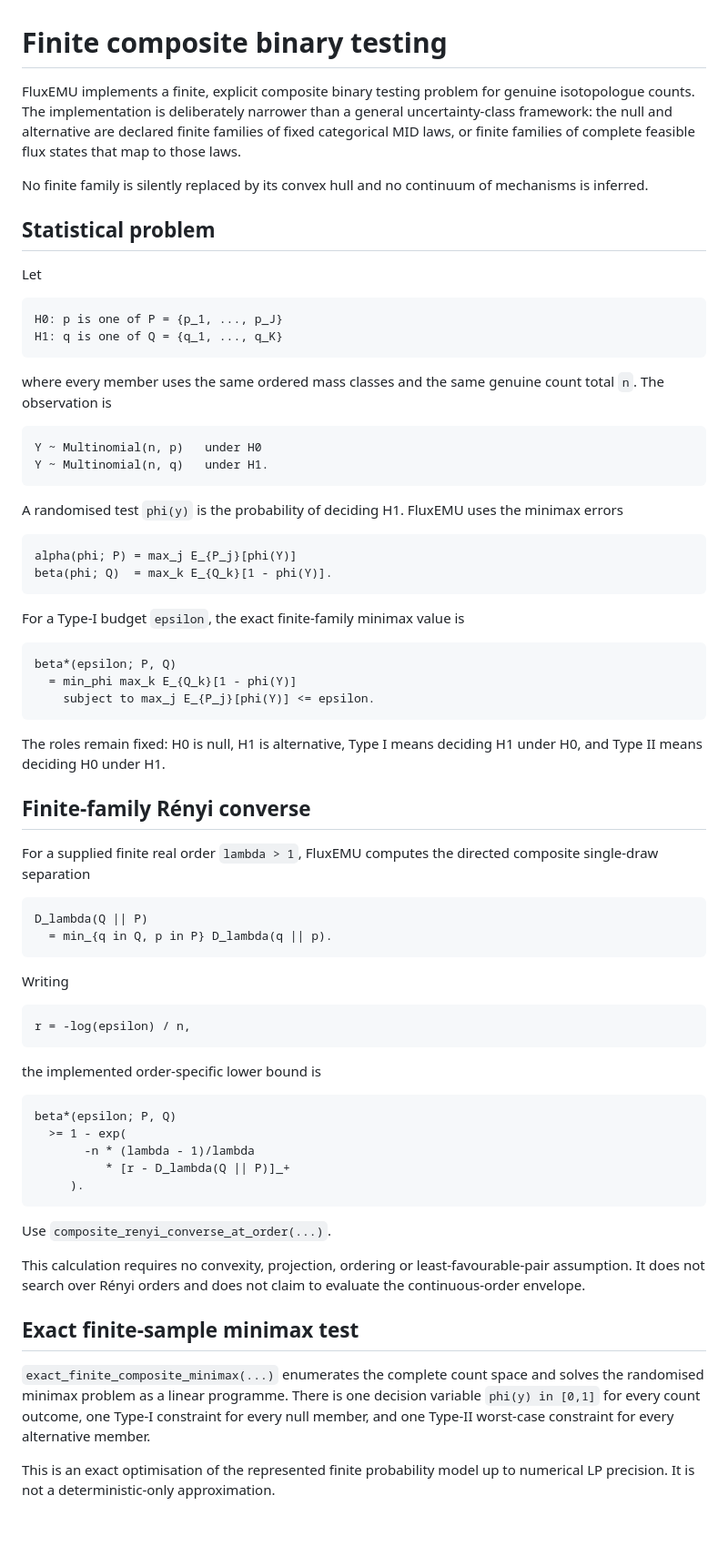
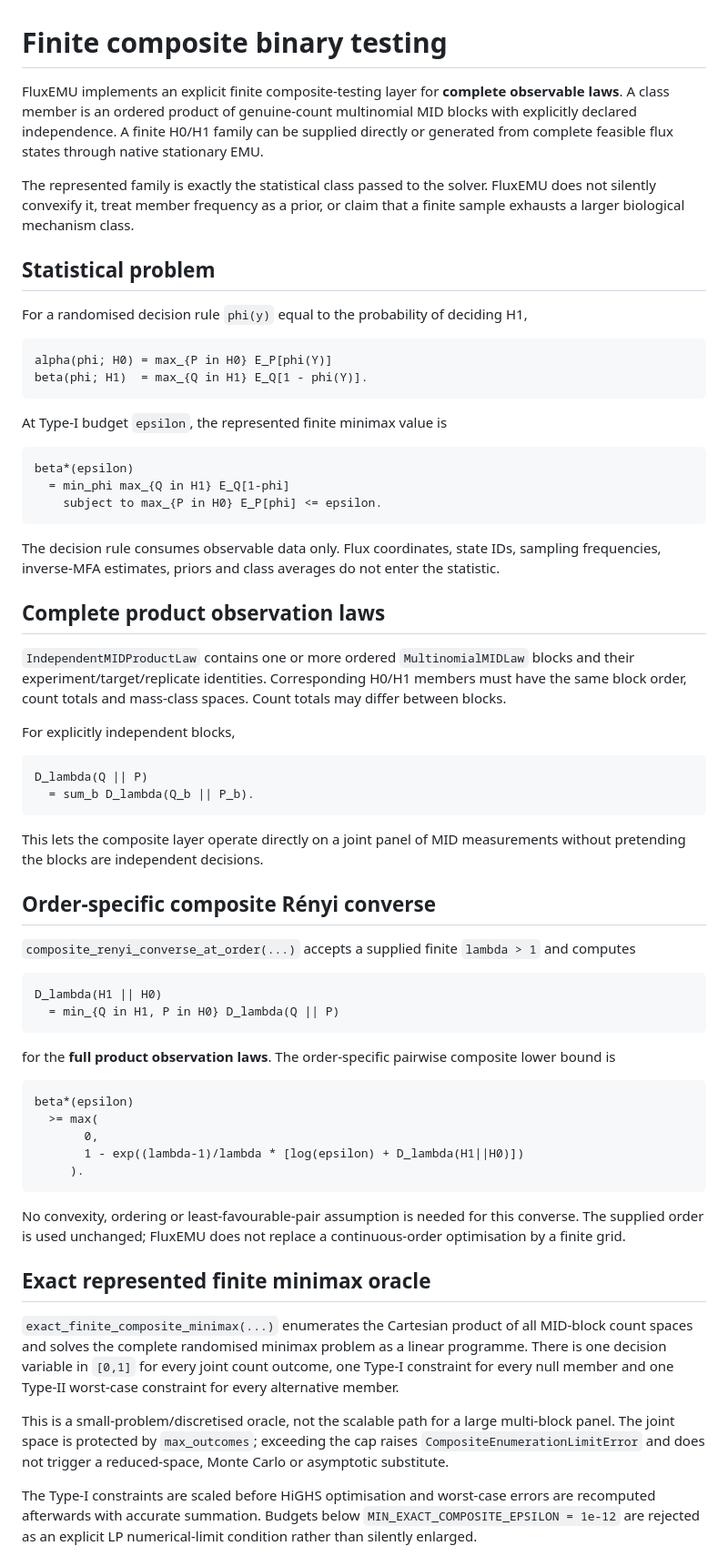
Before and after one commit to esig626/CarbonScope, a Markdown page: docs/COMPOSITE_TESTING.md, the part around one of its changes. Shown at 91% size. GitHub-like rendering; blank space fills up the shorter version.

Commit message:
Document joint product-law composite testing

````diff
--- a/docs/COMPOSITE_TESTING.md
+++ b/docs/COMPOSITE_TESTING.md
@@ -1,74 +1,67 @@
 # Finite composite binary testing
 
-FluxEMU implements a finite, explicit composite binary testing problem for genuine isotopologue counts. The implementation is deliberately narrower than a general uncertainty-class framework: the null and alternative are declared finite families of fixed categorical MID laws, or finite families of complete feasible flux states that map to those laws.
+FluxEMU implements an explicit finite composite-testing layer for **complete observable laws**. A class member is an ordered product of genuine-count multinomial MID blocks with explicitly declared independence. A finite H0/H1 family can be supplied directly or generated from complete feasible flux states through native stationary EMU.
 
-No finite family is silently replaced by its convex hull and no continuum of mechanisms is inferred.
+The represented family is exactly the statistical class passed to the solver. FluxEMU does not silently convexify it, treat member frequency as a prior, or claim that a finite sample exhausts a larger biological mechanism class.
 
 ## Statistical problem
 
-Let
+For a randomised decision rule `phi(y)` equal to the probability of deciding H1,
 
 ```text
-H0: p is one of P = {p_1, ..., p_J}
-H1: q is one of Q = {q_1, ..., q_K}
+alpha(phi; H0) = max_{P in H0} E_P[phi(Y)]
+beta(phi; H1)  = max_{Q in H1} E_Q[1 - phi(Y)].
 ```
 
-where every member uses the same ordered mass classes and the same genuine count total `n`. The observation is
+At Type-I budget `epsilon`, the represented finite minimax value is
 
 ```text
-Y ~ Multinomial(n, p)   under H0
-Y ~ Multinomial(n, q)   under H1.
+beta*(epsilon)
+  = min_phi max_{Q in H1} E_Q[1-phi]
+    subject to max_{P in H0} E_P[phi] <= epsilon.
 ```
 
-A randomised test `phi(y)` is the probability of deciding H1. FluxEMU uses the minimax errors
+The decision rule consumes observable data only. Flux coordinates, state IDs, sampling frequencies, inverse-MFA estimates, priors and class averages do not enter the statistic.
 
-```text
-alpha(phi; P) = max_j E_{P_j}[phi(Y)]
-beta(phi; Q)  = max_k E_{Q_k}[1 - phi(Y)].
-```
+## Complete product observation laws
 
-For a Type-I budget `epsilon`, the exact finite-family minimax value is
+`IndependentMIDProductLaw` contains one or more ordered `MultinomialMIDLaw` blocks and their experiment/target/replicate identities. Corresponding H0/H1 members must have the same block order, count totals and mass-class spaces. Count totals may differ between blocks.
 
-```text
-beta*(epsilon; P, Q)
-  = min_phi max_k E_{Q_k}[1 - phi(Y)]
-    subject to max_j E_{P_j}[phi(Y)] <= epsilon.
-```
-
-The roles remain fixed: H0 is null, H1 is alternative, Type I means deciding H1 under H0, and Type II means deciding H0 under H1.
-
-## Finite-family Rényi converse
-
-For a supplied finite real order `lambda > 1`, FluxEMU computes the directed composite single-draw separation
+For explicitly independent blocks,
 
 ```text
 D_lambda(Q || P)
-  = min_{q in Q, p in P} D_lambda(q || p).
+  = sum_b D_lambda(Q_b || P_b).
 ```
 
-Writing
+This lets the composite layer operate directly on a joint panel of MID measurements without pretending the blocks are independent decisions.
+
+## Order-specific composite Rényi converse
+
+`composite_renyi_converse_at_order(...)` accepts a supplied finite `lambda > 1` and computes
 
 ```text
-r = -log(epsilon) / n,
+D_lambda(H1 || H0)
+  = min_{Q in H1, P in H0} D_lambda(Q || P)
 ```
 
-the implemented order-specific lower bound is
+for the **full product observation laws**. The order-specific pairwise composite lower bound is
 
 ```text
-beta*(epsilon; P, Q)
-  >= 1 - exp(
-       -n * (lambda - 1)/lambda
-          * [r - D_lambda(Q || P)]_+
+beta*(epsilon)
+  >= max(
+       0,
+       1 - exp((lambda-1)/lambda * [log(epsilon) + D_lambda(H1||H0)])
      ).
 ```
 
-Use `composite_renyi_converse_at_order(...)`.
+No convexity, ordering or least-favourable-pair assumption is needed for this converse. The supplied order is used unchanged; FluxEMU does not replace a continuous-order optimisation by a finite grid.
 
-This calculation requires no convexity, projection, ordering or least-favourable-pair assumption. It does not search over Rényi orders and does not claim to evaluate the continuous-order envelope.
+## Exact represented finite minimax oracle
 
-## Exact finite-sample minimax test
+`exact_finite_composite_minimax(...)` enumerates the Cartesian product of all MID-block count spaces and solves the complete randomised minimax problem as a linear programme. There is one decision variable in `[0,1]` for every joint count outcome, one Type-I constraint for every null member and one Type-II worst-case constraint for every alternative member.
 
-`exact_finite_composite_minimax(...)` enumerates the complete count space and solves the randomised minimax problem as a linear programme. There is one decision variable `phi(y) in [0,1]` for every count outcome, one Type-I constraint for every null member, and one Type-II worst-case constraint for every alternative member.
+This is a small-problem/discretised oracle, not the scalable path for a large multi-block panel. The joint space is protected by `max_outcomes`; exceeding the cap raises `CompositeEnumerationLimitError` and does not trigger a reduced-space, Monte Carlo or asymptotic substitute.
 
-This is an exact optimisation of the represented finite probability model up to numerical LP precision. It is not a deterministic-only approximation.
+The Type-I constraints are scaled before HiGHS optimisation and worst-case errors are recomputed afterwards with accurate summation. Budgets below `MIN_EXACT_COMPOSITE_EPSILON = 1e-12` are rejected as an explicit LP numerical-limit condition rather than silently enlarged.
 
````
Also changed, not shown: other parts of docs/COMPOSITE_TESTING.md (+42 -56 lines).
